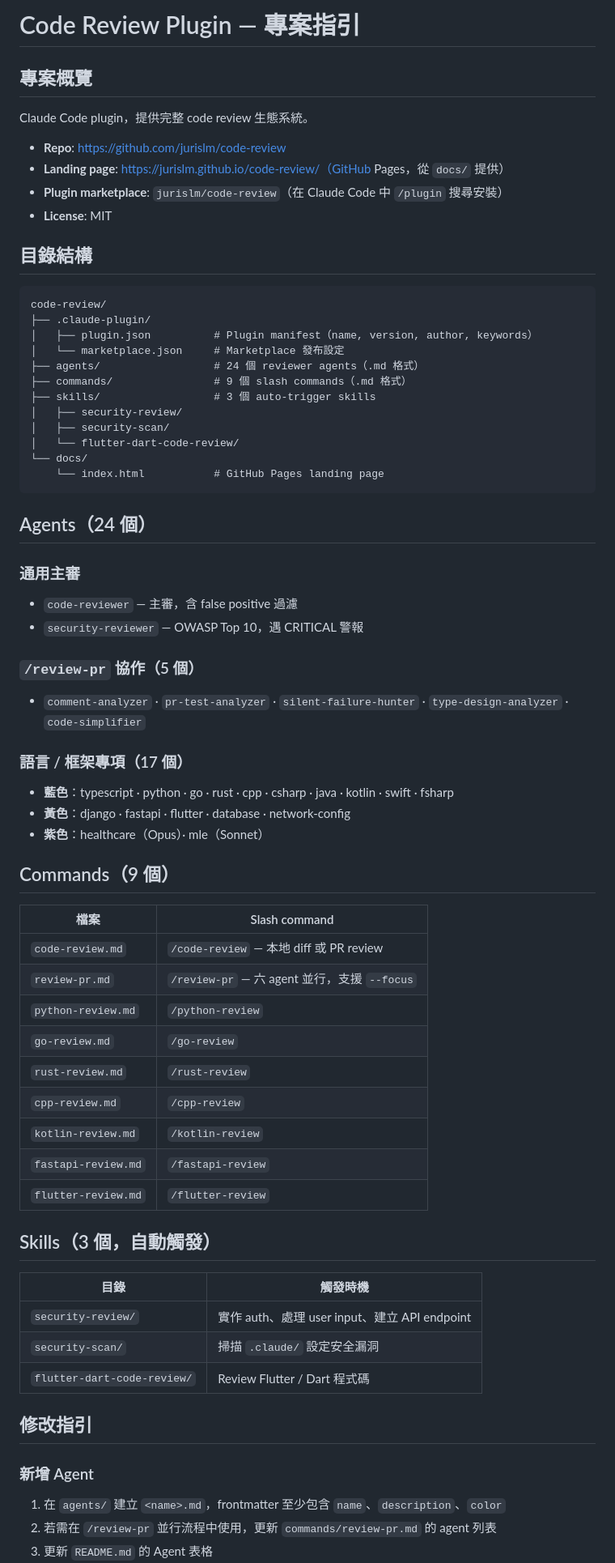
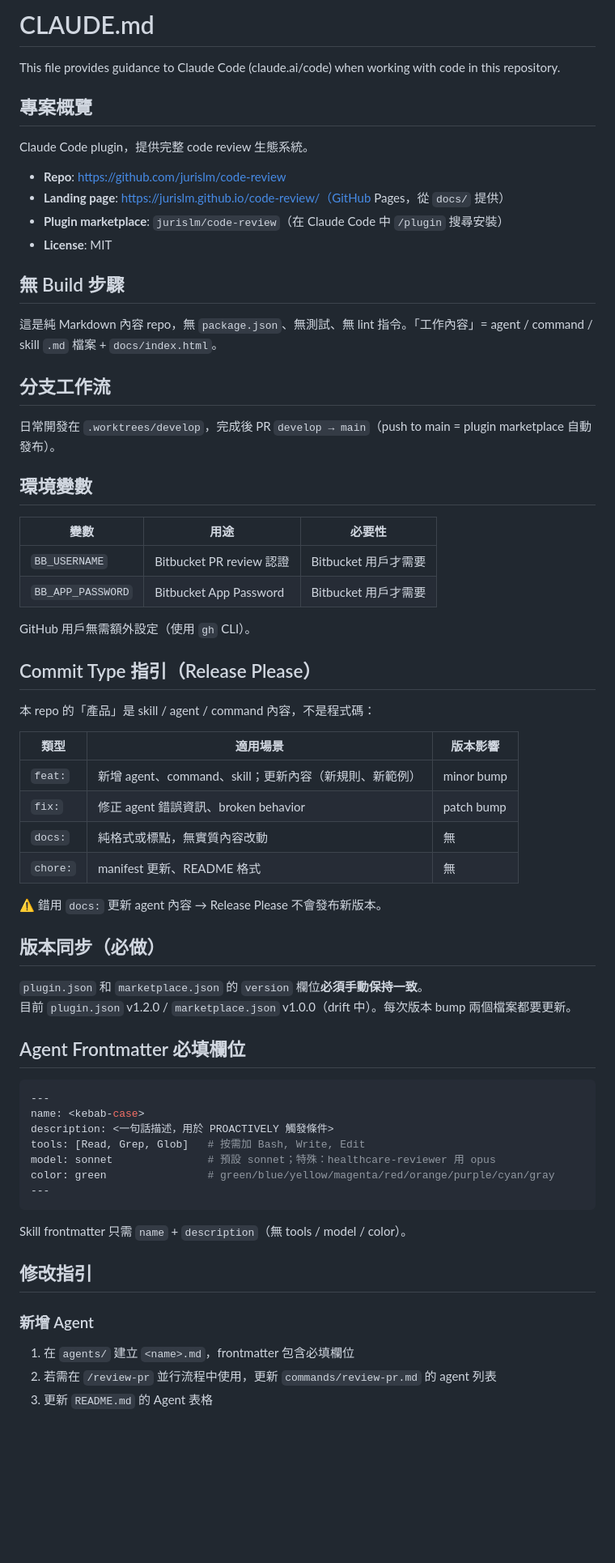
Before and after one commit to jurislm/code-review, a Markdown page: CLAUDE.md, the part around one of its changes. Shown at 81% size. GitHub-like rendering; blank space fills up the shorter version.

Commit message:
docs: overhaul CLAUDE.md with actionable session guidance
Rewrites CLAUDE.md to serve as a genuine Claude Code session guide:
- Add no-build-steps declaration (pure Markdown content repo)
- Add branch workflow, commit type guide with Release Please impact
- Add version drift warning (plugin.json v1.2.0 vs marketplace.json v1.0.0)
- Add agent/skill frontmatter schema reference
- Add environment variables for Bitbucket PR review
- Document --focus options for /review-pr
- Remove discoverable-by-ls content (17 lang reviewer names, 7 predictable command mappings)
- Remove static GitHub repo metadata

Co-Authored-By: Claude Sonnet 4.6 <noreply@anthropic.com>

````diff
--- a/CLAUDE.md
+++ b/CLAUDE.md
@@ -1,4 +1,6 @@
-# Code Review Plugin — 專案指引
+# CLAUDE.md
+
+This file provides guidance to Claude Code (claude.ai/code) when working with code in this repository.
 
 ## 專案概覽
 
@@ -9,63 +11,59 @@ Claude Code plugin，提供完整 code review 生態系統。
 - **Plugin marketplace**: `jurislm/code-review`（在 Claude Code 中 `/plugin` 搜尋安裝）
 - **License**: MIT
 
-## 目錄結構
+## 無 Build 步驟
 
-```
-code-review/
-├── .claude-plugin/
-│   ├── plugin.json          # Plugin manifest（name, version, author, keywords）
-│   └── marketplace.json     # Marketplace 發布設定
-├── agents/                  # 24 個 reviewer agents（.md 格式）
-├── commands/                # 9 個 slash commands（.md 格式）
-├── skills/                  # 3 個 auto-trigger skills
-│   ├── security-review/
-│   ├── security-scan/
-│   └── flutter-dart-code-review/
-└── docs/
-    └── index.html           # GitHub Pages landing page
+這是純 Markdown 內容 repo，無 `package.json`、無測試、無 lint 指令。「工作內容」= agent / command / skill `.md` 檔案 + `docs/index.html`。
+
+## 分支工作流
+
+日常開發在 `.worktrees/develop`，完成後 PR `develop → main`（push to main = plugin marketplace 自動發布）。
+
+## 環境變數
+
+| 變數 | 用途 | 必要性 |
+|------|------|-------|
+| `BB_USERNAME` | Bitbucket PR review 認證 | Bitbucket 用戶才需要 |
+| `BB_APP_PASSWORD` | Bitbucket App Password | Bitbucket 用戶才需要 |
+
+GitHub 用戶無需額外設定（使用 `gh` CLI）。
+
+## Commit Type 指引（Release Please）
+
+本 repo 的「產品」是 skill / agent / command 內容，不是程式碼：
+
+| 類型 | 適用場景 | 版本影響 |
+|------|---------|---------|
+| `feat:` | 新增 agent、command、skill；更新內容（新規則、新範例） | minor bump |
+| `fix:` | 修正 agent 錯誤資訊、broken behavior | patch bump |
+| `docs:` | 純格式或標點，無實質內容改動 | 無 |
+| `chore:` | manifest 更新、README 格式 | 無 |
+
+⚠️ 錯用 `docs:` 更新 agent 內容 → Release Please 不會發布新版本。
+
+## 版本同步（必做）
+
+`plugin.json` 和 `marketplace.json` 的 `version` 欄位**必須手動保持一致**。
+目前 `plugin.json` v1.2.0 / `marketplace.json` v1.0.0（drift 中）。每次版本 bump 兩個檔案都要更新。
+
+## Agent Frontmatter 必填欄位
+
+```yaml
+---
+name: <kebab-case>
+description: <一句話描述，用於 PROACTIVELY 觸發條件>
+tools: [Read, Grep, Glob]   # 按需加 Bash, Write, Edit
+model: sonnet               # 預設 sonnet；特殊：healthcare-reviewer 用 opus
+color: green                # green/blue/yellow/magenta/red/orange/purple/cyan/gray
+---
 ```
 
-## Agents（24 個）
-
-### 通用主審
-- `code-reviewer` — 主審，含 false positive 過濾
-- `security-reviewer` — OWASP Top 10，遇 CRITICAL 警報
-
-### `/review-pr` 協作（5 個）
-- `comment-analyzer` · `pr-test-analyzer` · `silent-failure-hunter` · `type-design-analyzer` · `code-simplifier`
-
-### 語言 / 框架專項（17 個）
-- **藍色**：typescript · python · go · rust · cpp · csharp · java · kotlin · swift · fsharp
-- **黃色**：django · fastapi · flutter · database · network-config
-- **紫色**：healthcare（Opus）· mle（Sonnet）
-
-## Commands（9 個）
-
-| 檔案 | Slash command |
-|------|--------------|
-| `code-review.md` | `/code-review` — 本地 diff 或 PR review |
-| `review-pr.md` | `/review-pr` — 六 agent 並行，支援 `--focus` |
-| `python-review.md` | `/python-review` |
-| `go-review.md` | `/go-review` |
-| `rust-review.md` | `/rust-review` |
-| `cpp-review.md` | `/cpp-review` |
-| `kotlin-review.md` | `/kotlin-review` |
-| `fastapi-review.md` | `/fastapi-review` |
-| `flutter-review.md` | `/flutter-review` |
-
-## Skills（3 個，自動觸發）
-
-| 目錄 | 觸發時機 |
-|------|---------|
-| `security-review/` | 實作 auth、處理 user input、建立 API endpoint |
-| `security-scan/` | 掃描 `.claude/` 設定安全漏洞 |
-| `flutter-dart-code-review/` | Review Flutter / Dart 程式碼 |
+Skill frontmatter 只需 `name` + `description`（無 tools / model / color）。
 
 ## 修改指引
 
 ### 新增 Agent
 
-1. 在 `agents/` 建立 `<name>.md`，frontmatter 至少包含 `name`、`description`、`color`
+1. 在 `agents/` 建立 `<name>.md`，frontmatter 包含必填欄位
 2. 若需在 `/review-pr` 並行流程中使用，更新 `commands/review-pr.md` 的 agent 列表
 3. 更新 `README.md` 的 Agent 表格
````
Also changed, not shown: other parts of CLAUDE.md (+30 -8 lines).
